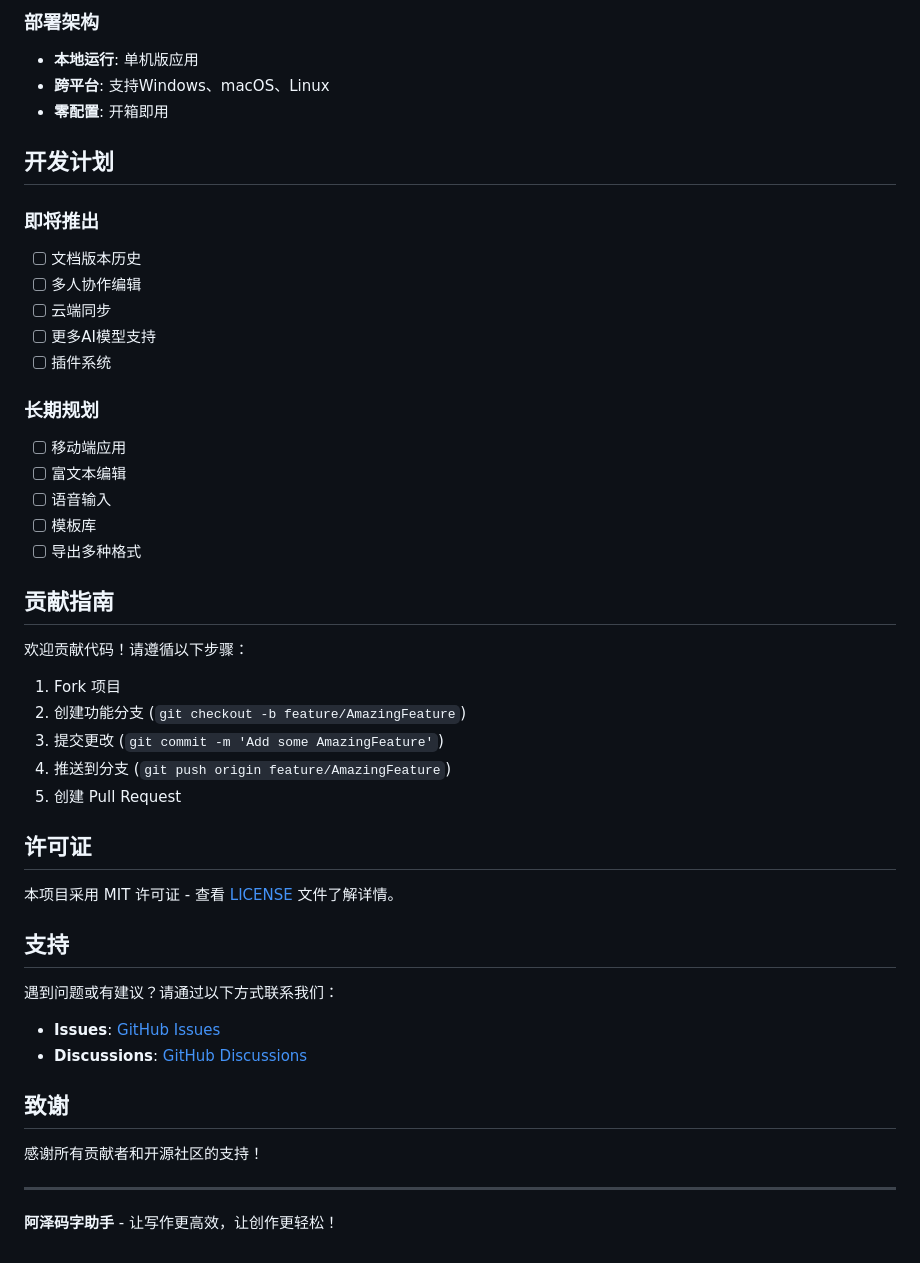
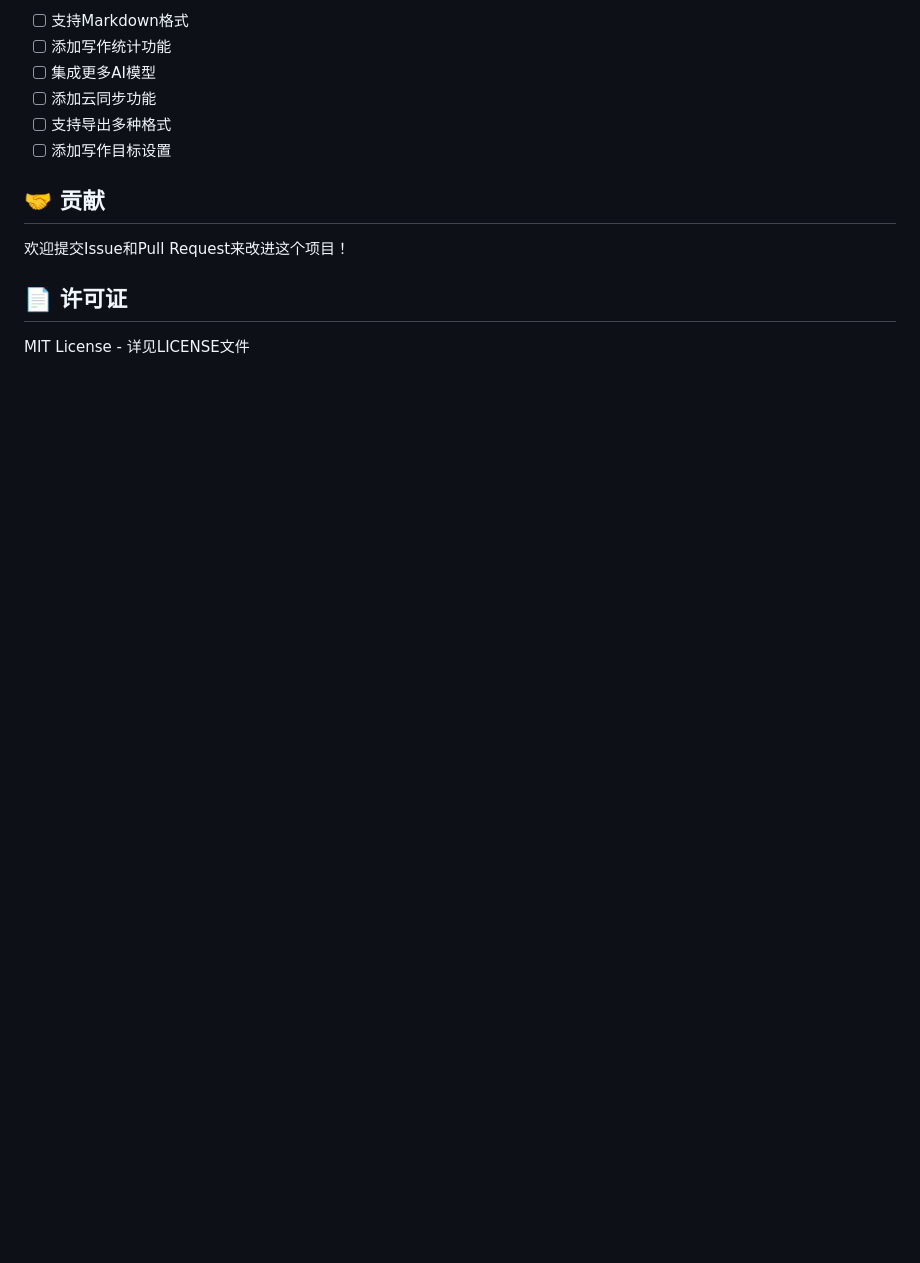
Before and after one commit to Jasonshll/AzeWritingAssistant, a Markdown page: README.md, the part around one of its changes. Rendered like a GitHub page; blank space fills up the shorter version.

```diff
--- a/README.md
+++ b/README.md
@@ -123,50 +123,15 @@ docker run -p 5000:5000 aze-writing-assistant
 
-### 部署架构
-- **本地运行**: 单机版应用
-- **跨平台**: 支持Windows、macOS、Linux
-- **零配置**: 开箱即用
+- [ ] 支持Markdown格式
+- [ ] 添加写作统计功能
+- [ ] 集成更多AI模型
+- [ ] 添加云同步功能
+- [ ] 支持导出多种格式
+- [ ] 添加写作目标设置
 
-## 开发计划
+## 🤝 贡献
 
-### 即将推出
-- [ ] 文档版本历史
-- [ ] 多人协作编辑
-- [ ] 云端同步
-- [ ] 更多AI模型支持
-- [ ] 插件系统
+欢迎提交Issue和Pull Request来改进这个项目！
 
-### 长期规划
-- [ ] 移动端应用
-- [ ] 富文本编辑
-- [ ] 语音输入
-- [ ] 模板库
-- [ ] 导出多种格式
+## 📄 许可证
 
-## 贡献指南
-
-欢迎贡献代码！请遵循以下步骤：
-
-1. Fork 项目
-2. 创建功能分支 (`git checkout -b feature/AmazingFeature`)
-3. 提交更改 (`git commit -m 'Add some AmazingFeature'`)
-4. 推送到分支 (`git push origin feature/AmazingFeature`)
-5. 创建 Pull Request
-
-## 许可证
-
-本项目采用 MIT 许可证 - 查看 [LICENSE](LICENSE) 文件了解详情。
-
-## 支持
-
-遇到问题或有建议？请通过以下方式联系我们：
-
-- **Issues**: [GitHub Issues](https://github.com/Jasonshll/AzeWritingAssistant/issues)
-- **Discussions**: [GitHub Discussions](https://github.com/Jasonshll/AzeWritingAssistant/discussions)
-
-## 致谢
-
-感谢所有贡献者和开源社区的支持！
-
----
-
-**阿泽码字助手** - 让写作更高效，让创作更轻松！
+MIT License - 详见LICENSE文件
```
Also changed, not shown: other parts of README.md (+88 -88 lines).
